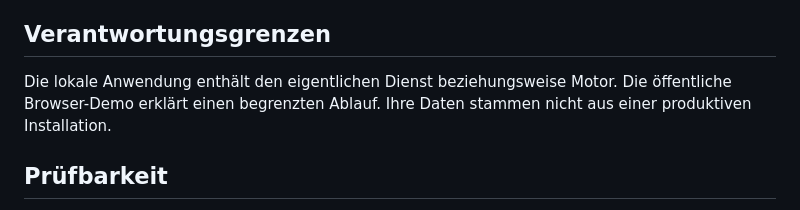
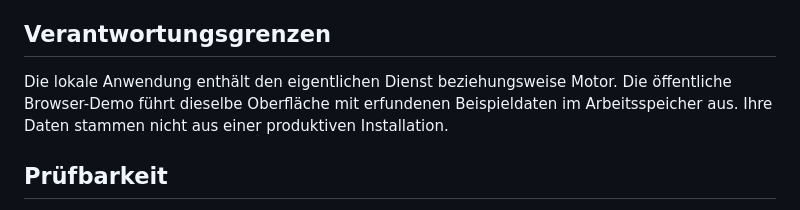
Before and after one commit to Jorxas/Vie, a Markdown page: ARCHITEKTUR.md, the part around the change. Drawn GitHub-style.

```diff
--- a/ARCHITEKTUR.md
+++ b/ARCHITEKTUR.md
@@ -4,7 +4,7 @@ Aufgaben, Wochenplanung, Projekte und Budgetübersichten bleiben lokal. Der opti
 
 ## Verantwortungsgrenzen
 
-Die lokale Anwendung enthält den eigentlichen Dienst beziehungsweise Motor. Die öffentliche Browser-Demo erklärt einen begrenzten Ablauf. Ihre Daten stammen nicht aus einer produktiven Installation.
+Die lokale Anwendung enthält den eigentlichen Dienst beziehungsweise Motor. Die öffentliche Browser-Demo führt dieselbe Oberfläche mit erfundenen Beispieldaten im Arbeitsspeicher aus. Ihre Daten stammen nicht aus einer produktiven Installation.
 
 ## Prüfbarkeit
 
```
Also changed, not shown: PRUEFUNG.md (+2 -2 lines), README.md (+4 -3 lines), docs/vorschau.png, 8 other files.
